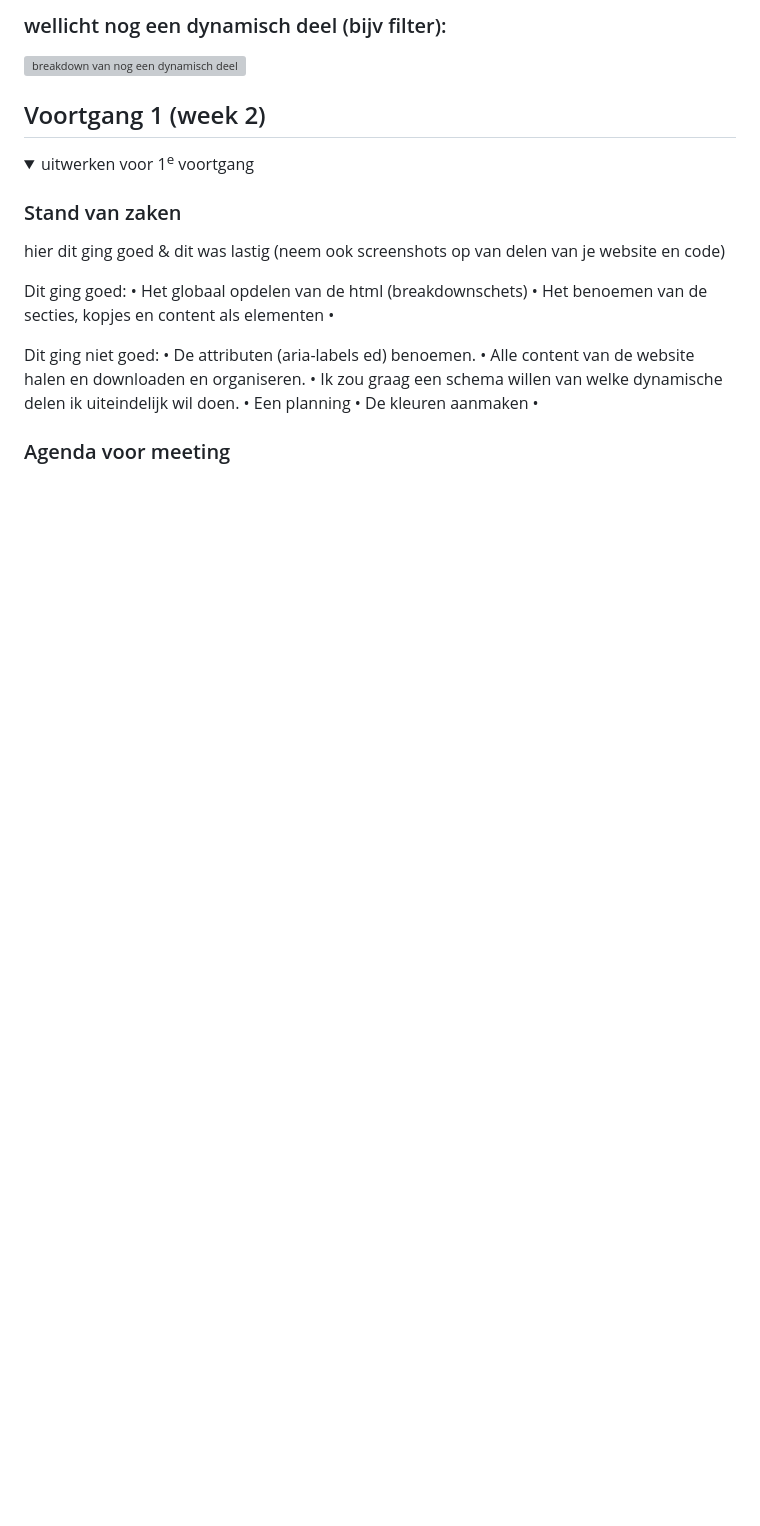
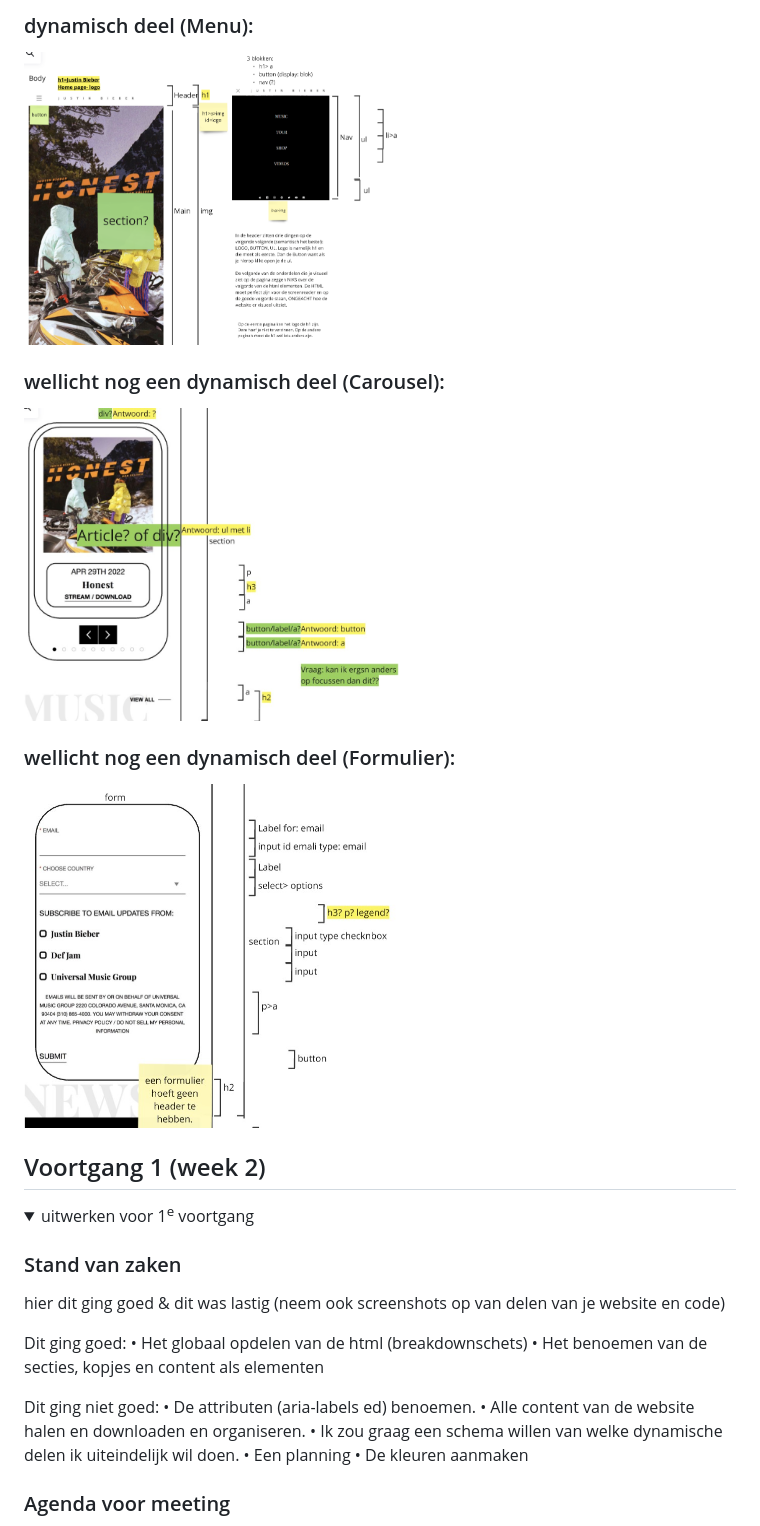
Before and after one commit to Noene99/FED24-25, a Markdown page: README.md, the part around one of its changes. Drawn GitHub-style; pictures changed too: readme-images/dynamisch-deel-1-menu-breakdownschets.png (added), readme-images/dynamisch-deel-2-carousel-breakdownschets.jpg (added), readme-images/dynamisch-deel-3-formulier-breakdownschets.jpg (added); folded sections open; blank space fills up the shorter version; grey boxes are pictures that could not be loaded.

```diff
--- a/README.md
+++ b/README.md
@@ -137,6 +137,12 @@ Nb. Door *open* toe te voegen aan een *details* element kun je deze standaard op
 
-  ### wellicht nog een dynamisch deel (bijv filter):
-  <img src="readme-images/dummy-plaatje.jpg" width="375px" alt="breakdown van nog een dynamisch deel">
+  ### dynamisch deel (Menu):
+  <img src="readme-images/dynamisch-deel-1-menu-breakdownschets.png" width="375px" alt="breakdown van het menu">
+
+  ### wellicht nog een dynamisch deel (Carousel):
+  <img src="readme-images/dynamisch-deel-2-carousel-breakdownschets.jpg" width="375px" alt="breakdown van de carousel">
+
+  ### wellicht nog een dynamisch deel (Formulier):
+  <img src="readme-images/dynamisch-deel-3-formulier-breakdownschets.jpg" width="375px" alt="breakdown van het formulier">
 
 </details>
 
@@ -155,7 +161,6 @@ Nb. Door *open* toe te voegen aan een *details* element kun je deze standaard op
   Dit ging goed:
   •	Het globaal opdelen van de html (breakdownschets)
   •	Het benoemen van de secties, kopjes en content als elementen
-  •
 
   Dit ging niet goed:
   •	De attributen (aria-labels ed) benoemen.
@@ -163,7 +168,6 @@ Nb. Door *open* toe te voegen aan een *details* element kun je deze standaard op
   •	Ik zou graag een schema willen van welke dynamische delen ik uiteindelijk wil doen.
   •	Een planning
   •	De kleuren aanmaken
-  •
 
 
   ### Agenda voor meeting
```
Also changed, not shown: other parts of README.md (+102 -43 lines), 2 other files.
